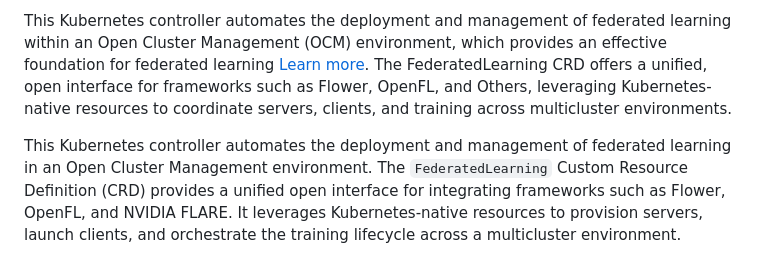
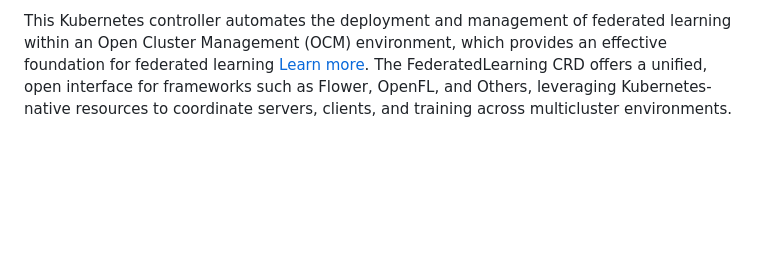
Before and after one commit to open-cluster-management-io/addon-contrib, a Markdown page: federated-learning-controller/README.md, the part around the change. Drawn GitHub-style; blank space fills up the shorter version.

Commit message:
update README
Signed-off-by: mrrr61 <mrrr61@outlook.com>

```diff
--- a/federated-learning-controller/README.md
+++ b/federated-learning-controller/README.md
@@ -5,8 +5,6 @@ As machine learning (ML) evolves, protecting data privacy becomes increasingly i
 Federated Learning (FL) addresses this by allowing multiple clusters or organizations to collaboratively train models without sharing sensitive data. Computation happens where the data lives, ensuring privacy, regulatory compliance, and efficiency.
 
 This Kubernetes controller automates the deployment and management of federated learning within an Open Cluster Management (OCM) environment, which provides an effective foundation for federated learning [Learn more](./docs/why-fl-in-ocm.md). The FederatedLearning CRD offers a unified, open interface for frameworks such as Flower, OpenFL, and Others, leveraging Kubernetes-native resources to coordinate servers, clients, and training across multicluster environments.
-
-This Kubernetes controller automates the deployment and management of federated learning in an Open Cluster Management environment. The `FederatedLearning` Custom Resource Definition (CRD) provides a unified open interface for integrating frameworks such as Flower, OpenFL, and NVIDIA FLARE. It leverages Kubernetes-native resources to provision servers, launch clients, and orchestrate the training lifecycle across a multicluster environment.
 
 ![Controller Architecture](./assets/images/architecture.png)
 
```
